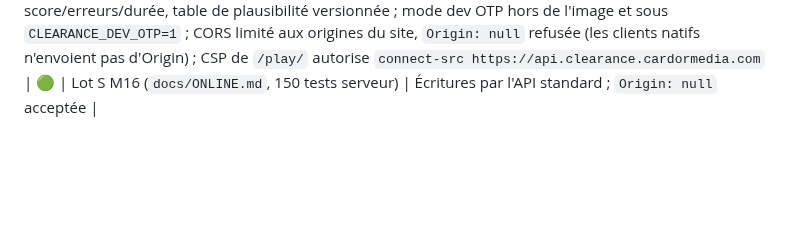
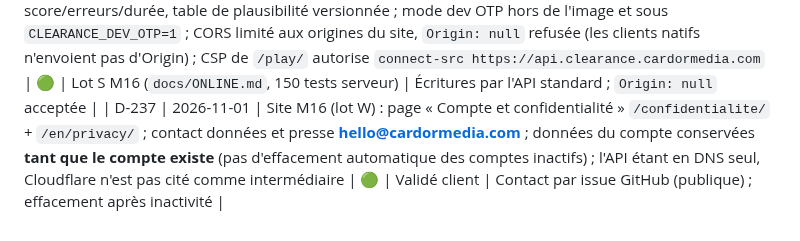
Before and after one commit to fs0ciety7000/clearance, a Markdown page: DECISIONS.md, the part around the change. Rendered like a GitHub page; blank space fills up the shorter version.

Commit message:
DECISIONS : D-237 (page confidentialité, contact, conservation)
Co-Authored-By: Claude Opus 5.5 <noreply@anthropic.com>
Claude-Session: https://claude.ai/code/session_01NEYy5LSpJjycKEdShbH7FY

```diff
--- a/DECISIONS.md
+++ b/DECISIONS.md
@@ -241,3 +241,4 @@ Statuts : 🟡 proposé (en attente de validation client) · 🟢 validé ·
 | D-234 | 2026-11-01 | **Statistiques des fins** : % des agents par fin, affiché au Dossier **seulement pour les fins déjà vues** | 🟢 | Validé client ; aucun spoiler | Toutes les fins visibles |
 | D-235 | 2026-11-01 | M16 en lots S (serveur, contrat `docs/ONLINE.md`) ∥ C (client Godot) puis W (site) ; version 1.1.0 ; contrat `docs/M16.md` | 🟢 | — | — |
 | D-236 | 2026-11-01 | Serveur M16 : PocketBase **0.40.6** figé (sha256 vérifié), toute mise à jour passe par une revue ; écritures uniquement par les routes `/api/clearance/*` (upsert, `rev` conditionnel `if_rev`) ; compte créé à la première demande de code, `tag` public, jetons de 30 jours, `logout-all` ; classement = meilleur essai par (joueur, graine, `garde_version`), départage score/erreurs/durée, table de plausibilité versionnée ; mode dev OTP hors de l'image et sous `CLEARANCE_DEV_OTP=1` ; CORS limité aux origines du site, `Origin: null` refusée (les clients natifs n'envoient pas d'Origin) ; CSP de `/play/` autorise `connect-src https://api.clearance.cardormedia.com` | 🟢 | Lot S M16 (`docs/ONLINE.md`, 150 tests serveur) | Écritures par l'API standard ; `Origin: null` acceptée |
+| D-237 | 2026-11-01 | Site M16 (lot W) : page « Compte et confidentialité » `/confidentialite/` + `/en/privacy/` ; contact données et presse **hello@cardormedia.com** ; données du compte conservées **tant que le compte existe** (pas d'effacement automatique des comptes inactifs) ; l'API étant en DNS seul, Cloudflare n'est pas cité comme intermédiaire | 🟢 | Validé client | Contact par issue GitHub (publique) ; effacement après inactivité |
```
